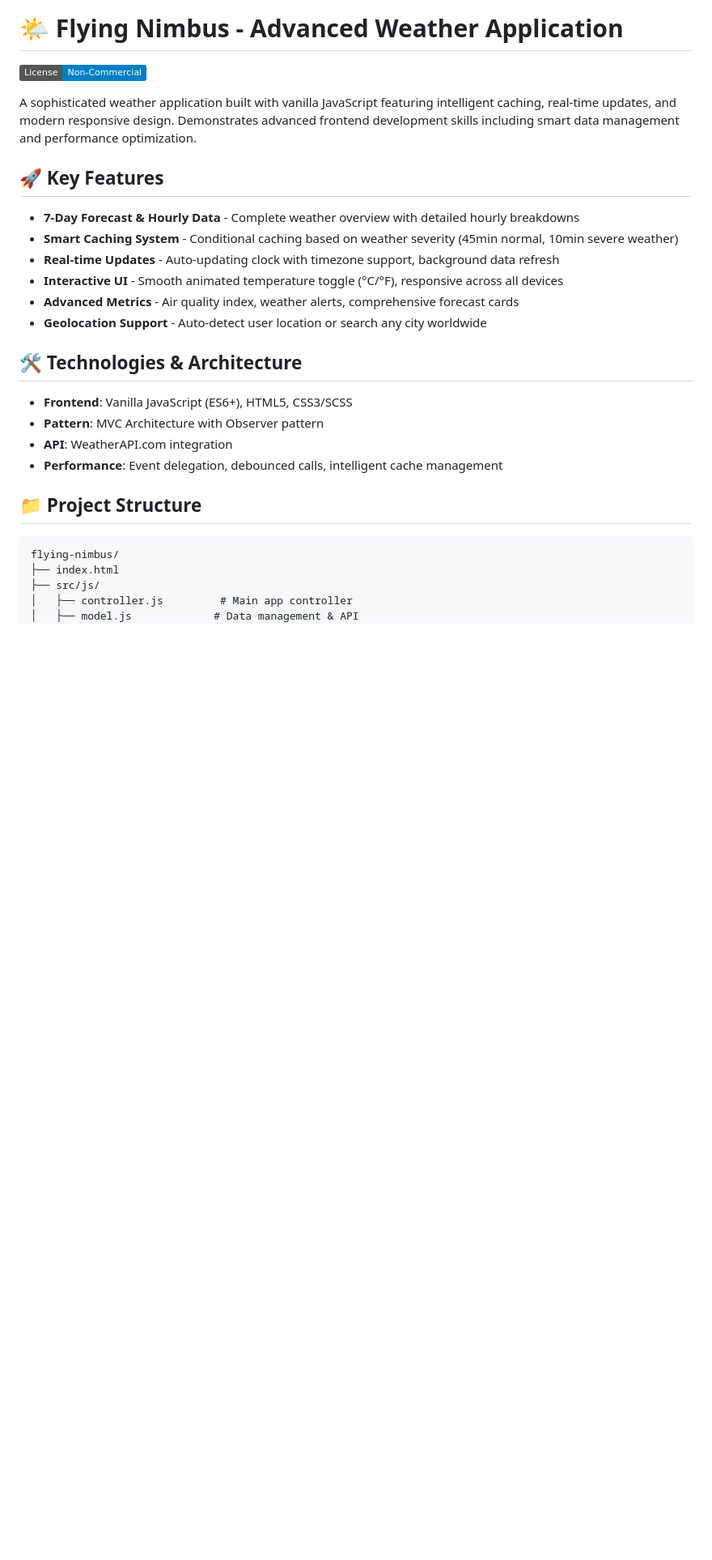
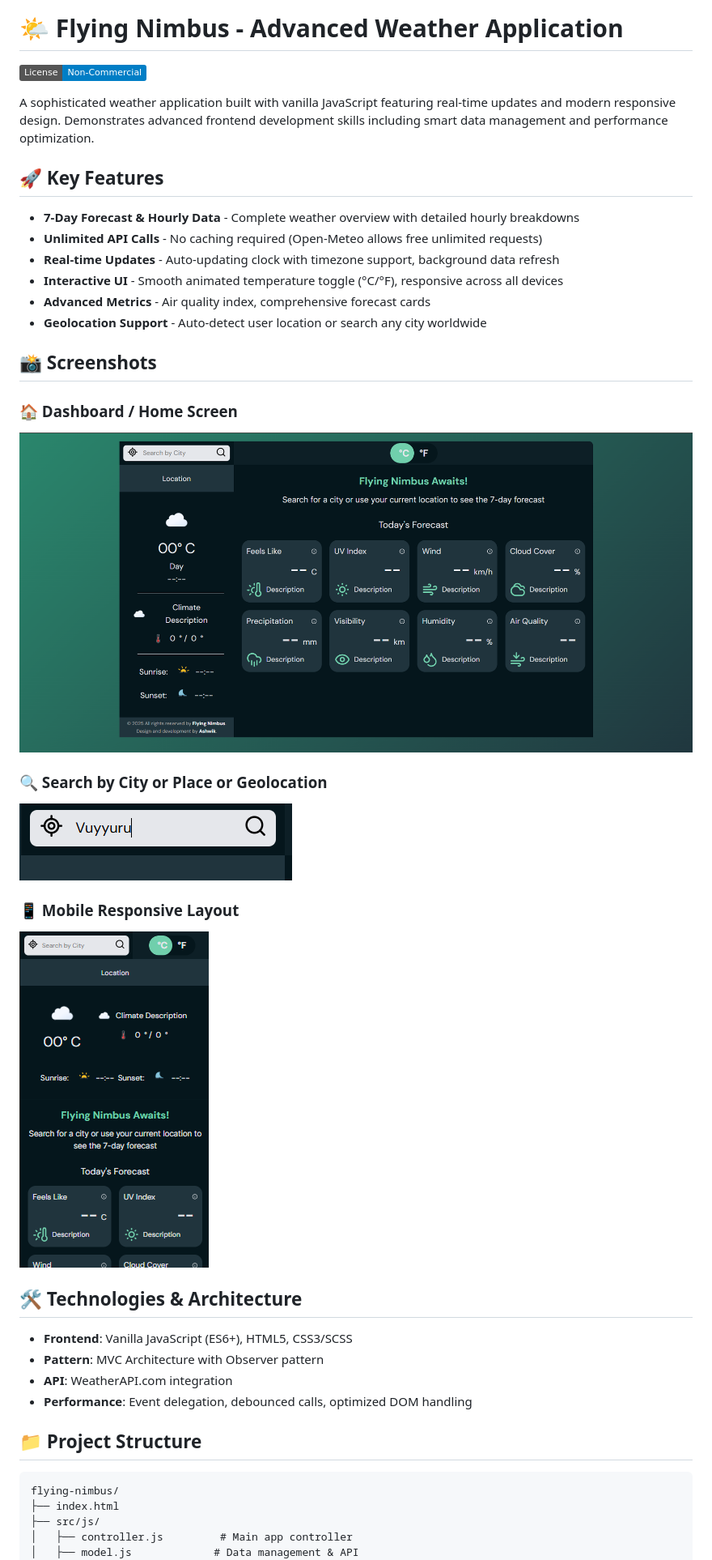
Before and after one commit to Ashwik-Dev/Flying-Nimbus, a Markdown page: README.md, the part around one of its changes. Shown at 81% size. GitHub-like rendering; pictures changed too: src/screenshots/home.png (added), src/screenshots/search.png (added), src/screenshots/small-screen.png (added); badges without logos; blank space fills up the shorter version.

```diff
--- a/README.md
+++ b/README.md
@@ -2,23 +2,37 @@
 
 ![License: Non-Commercial](https://img.shields.io/badge/License-Non--Commercial-blue.svg)
 
-A sophisticated weather application built with vanilla JavaScript featuring intelligent caching, real-time updates, and modern responsive design. Demonstrates advanced frontend development skills including smart data management and performance optimization.
+A sophisticated weather application built with vanilla JavaScript featuring real-time updates and modern responsive design. Demonstrates advanced frontend development skills including smart data management and performance optimization.
 
 ## 🚀 Key Features
 
 - **7-Day Forecast & Hourly Data** - Complete weather overview with detailed hourly breakdowns
-- **Smart Caching System** - Conditional caching based on weather severity (45min normal, 10min severe weather)
+- **Unlimited API Calls** - No caching required (Open-Meteo allows free unlimited requests)
 - **Real-time Updates** - Auto-updating clock with timezone support, background data refresh
 - **Interactive UI** - Smooth animated temperature toggle (°C/°F), responsive across all devices
-- **Advanced Metrics** - Air quality index, weather alerts, comprehensive forecast cards
+- **Advanced Metrics** - Air quality index, comprehensive forecast cards
 - **Geolocation Support** - Auto-detect user location or search any city worldwide
+
+## 📸 Screenshots
+
+### 🏠 Dashboard / Home Screen
+
+![Home Screen](./src/screenshots/home.png)
+
+### 🔍 Search by City or Place or Geolocation
+
+![Search Feature](./src/screenshots/search.png)
+
+### 📱 Mobile Responsive Layout
+
+![Mobile View](./src/screenshots/small-screen.png)
 
 ## 🛠️ Technologies & Architecture
 
 - **Frontend**: Vanilla JavaScript (ES6+), HTML5, CSS3/SCSS
 - **Pattern**: MVC Architecture with Observer pattern
 - **API**: WeatherAPI.com integration
-- **Performance**: Event delegation, debounced calls, intelligent cache management
+- **Performance**: Event delegation, debounced calls, optimized DOM handling
 
 ## 📁 Project Structure
 
```
Also changed, not shown: other parts of README.md (+19 -19 lines), 14 other files.
